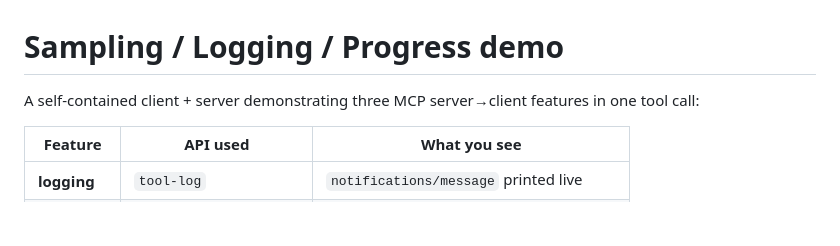
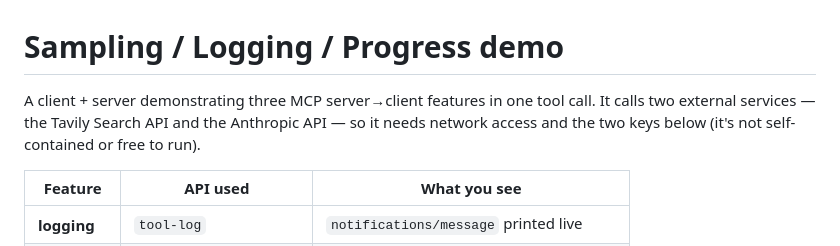
Before and after one commit to jsulmont/mcp-lisp, a Markdown page: examples/sampling-demo/README.md, the part around the change. GitHub-like rendering; blank space fills up the shorter version.

Commit message:
docs(examples): correct sampling-demo README — not self-contained, calls external Tavily/Anthropic APIs

```diff
--- a/examples/sampling-demo/README.md
+++ b/examples/sampling-demo/README.md
@@ -1,7 +1,9 @@
 # Sampling / Logging / Progress demo
 
-A self-contained client + server demonstrating three MCP server→client features
-in one tool call:
+A client + server demonstrating three MCP server→client features in one tool
+call. It calls two external services — the Tavily Search API and the Anthropic
+API — so it needs network access and the two keys below (it's not self-contained
+or free to run).
 
 | Feature      | API used                | What you see                                  |
 |--------------|-------------------------|-----------------------------------------------|
```
